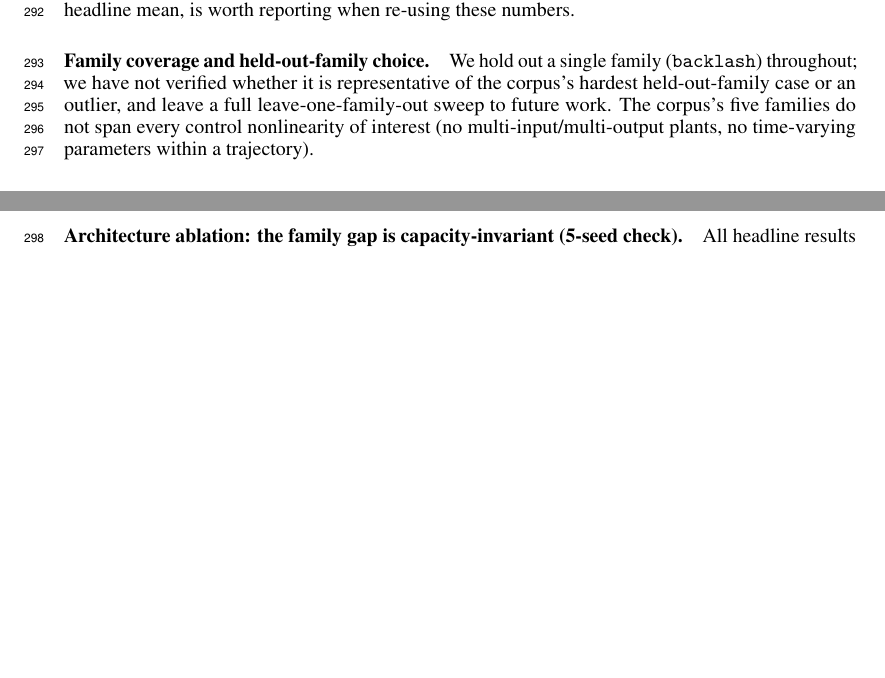
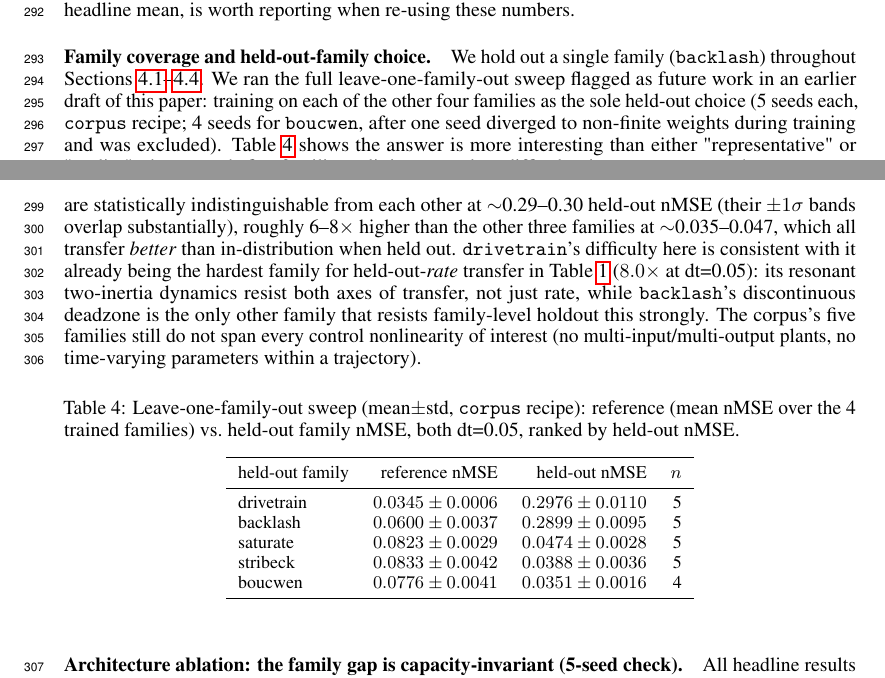
Before and after one commit to Soarr01/plantforge, a LaTeX paper (paper/main.tex): two parts of pages 8 and 9 of 11 before the commit and two parts of pages 8 and 9 of 12 after it, joined at a grey line, cut so that both start at the same text, the shorter picture padded with empty space. Compiled offline with pdfLaTeX.

Commit message:
Fold multi-seed leave-one-family-out results into Limitations
Replaces the "we have not verified whether backlash is representative
or an outlier... leave a full sweep to future work" placeholder with
the actual finding: backlash and drivetrain are statistically tied
for hardest held-out family (~6-8x worse than the other three, which
all transfer better than in-distribution), confirmed at 5-seed scale
(4-seed for boucwen after one diverged seed was caught and excluded).
Consistent with drivetrain already being the hardest held-out-rate
family in the headline transfer matrix -- its resonant two-inertia
dynamics resist both transfer axes, not just rate.

```diff
--- a/paper/main.tex
+++ b/paper/main.tex
@@ -558,12 +558,46 @@ not immune to high-variance cells, and that per-cell variance, not just the
 headline mean, is worth reporting when re-using these numbers.
 
 \paragraph{Family coverage and held-out-family choice.} We hold out a single
-family (\texttt{backlash}) throughout; we have not verified whether it is
-representative of the corpus's hardest held-out-family case or an outlier, and
-leave a full leave-one-family-out sweep to future work. The corpus's five
-families do not span every control nonlinearity of interest (no
+family (\texttt{backlash}) throughout Sections~\ref{sec:headline}--\ref{sec:identifiability}. We ran the full leave-one-family-out sweep flagged as future
+work in an earlier draft of this paper: training on each of the other four
+families as the sole held-out choice (5 seeds each, \texttt{corpus} recipe;
+4 seeds for \texttt{boucwen}, after one seed diverged to non-finite weights
+during training and was excluded). Table~\ref{tab:loo} shows the answer is
+more interesting than either "representative" or "outlier": the corpus's
+five families split into two clear difficulty tiers. \texttt{backlash} and
+\texttt{drivetrain} are statistically indistinguishable from each other at
+$\sim$0.29--0.30 held-out nMSE (their $\pm1\sigma$ bands overlap
+substantially), roughly 6--8$\times$ higher than the other three families
+at $\sim$0.035--0.047, which all transfer \emph{better} than
+in-distribution when held out. \texttt{drivetrain}'s difficulty here is
+consistent with it already being the hardest family for held-out-\emph{rate}
+transfer in Table~\ref{tab:headline} ($8.0\times$ at dt=0.05): its resonant
+two-inertia dynamics resist both axes of transfer, not just rate, while
+\texttt{backlash}'s discontinuous deadzone is the only other family that
+resists family-level holdout this strongly. The corpus's five
+families still do not span every control nonlinearity of interest (no
 multi-input/multi-output plants, no time-varying parameters within a
 trajectory).
+
+\begin{table}[h]
+  \caption{Leave-one-family-out sweep (mean$\pm$std, \texttt{corpus} recipe):
+  reference (mean nMSE over the 4 trained families) vs.\ held-out family
+  nMSE, both dt=0.05, ranked by held-out nMSE.}
+  \label{tab:loo}
+  \centering
+  \small
+  \begin{tabular}{lrrr}
+    \toprule
+    held-out family & reference nMSE & held-out nMSE & $n$ \\
+    \midrule
+    drivetrain & $0.0345\pm0.0006$ & $0.2976\pm0.0110$ & 5 \\
+    backlash & $0.0600\pm0.0037$ & $0.2899\pm0.0095$ & 5 \\
+    saturate & $0.0823\pm0.0029$ & $0.0474\pm0.0028$ & 5 \\
+    stribeck & $0.0833\pm0.0042$ & $0.0388\pm0.0036$ & 5 \\
+    boucwen & $0.0776\pm0.0041$ & $0.0351\pm0.0016$ & 4 \\
+    \bottomrule
+  \end{tabular}
+\end{table}
 
 \paragraph{Architecture ablation: the family gap is capacity-invariant (5-seed check).}
 All headline results (Sections~\ref{sec:headline}--\ref{sec:identifiability}) use one
```
Also changed, not shown: paper/main.pdf.
